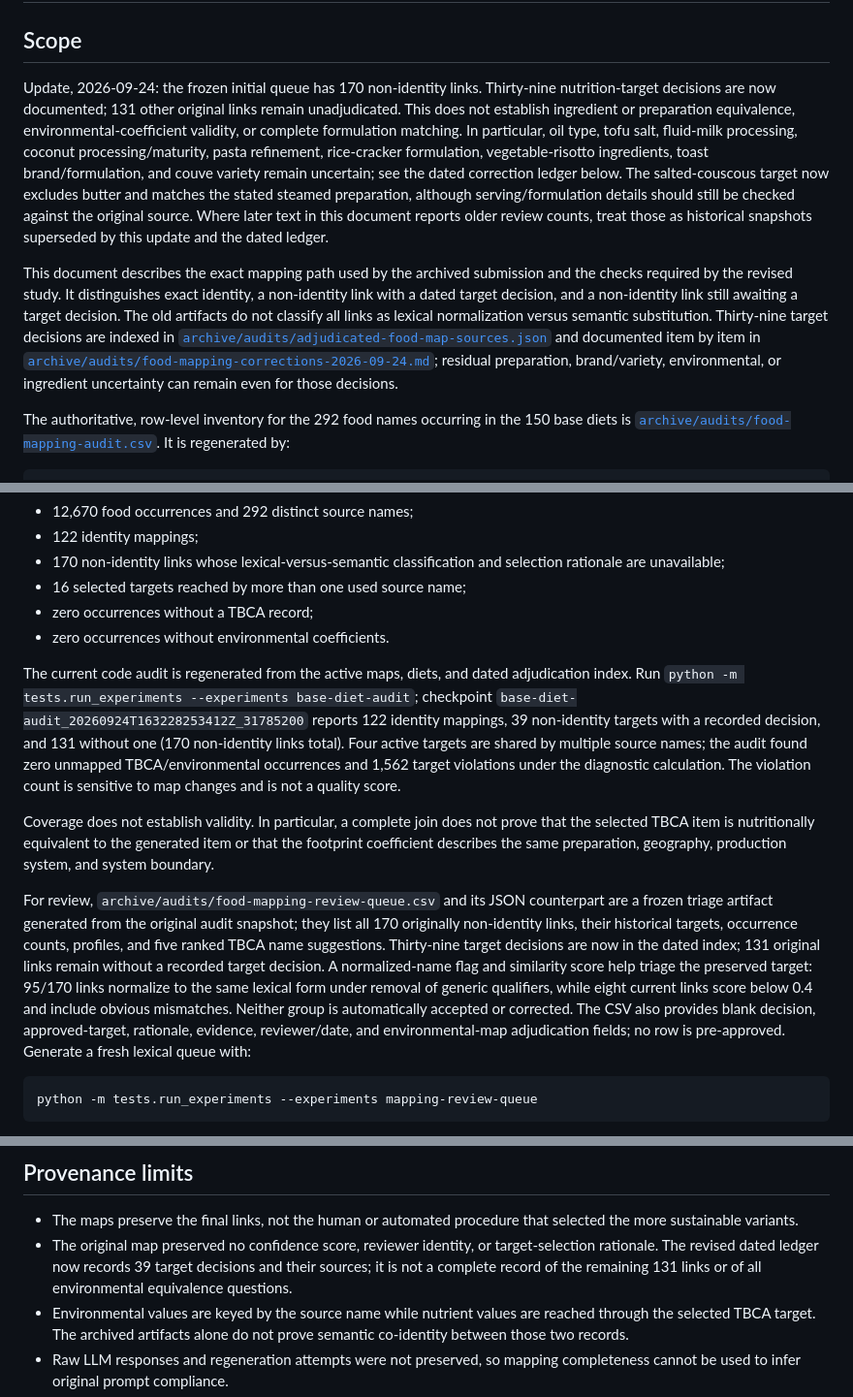
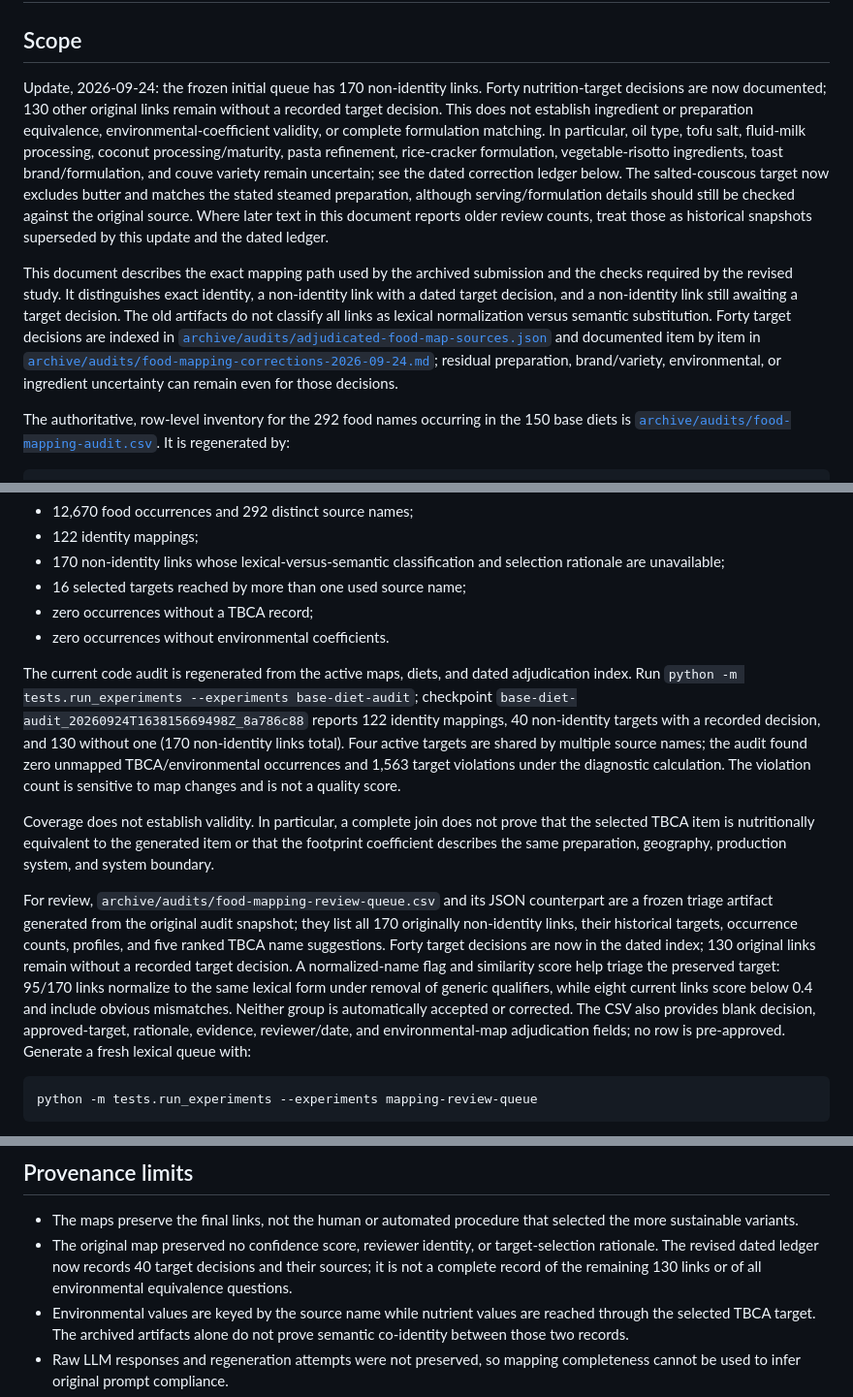
Before and after one commit to thalyson004/ieee-repository-brazilian-diet-optimization, a Markdown page: docs/data-mapping.md, 3 parts joined by grey strips. Shown at 97% size. GitHub-like rendering.

````diff
--- a/docs/data-mapping.md
+++ b/docs/data-mapping.md
@@ -2,9 +2,9 @@
 
 ## Scope
 
-Update, 2026-09-24: the frozen initial queue has 170 non-identity links. Thirty-nine nutrition-target decisions are now documented; 131 other original links remain unadjudicated. This does not establish ingredient or preparation equivalence, environmental-coefficient validity, or complete formulation matching. In particular, oil type, tofu salt, fluid-milk processing, coconut processing/maturity, pasta refinement, rice-cracker formulation, vegetable-risotto ingredients, toast brand/formulation, and couve variety remain uncertain; see the dated correction ledger below. The salted-couscous target now excludes butter and matches the stated steamed preparation, although serving/formulation details should still be checked against the original source. Where later text in this document reports older review counts, treat those as historical snapshots superseded by this update and the dated ledger.
+Update, 2026-09-24: the frozen initial queue has 170 non-identity links. Forty nutrition-target decisions are now documented; 130 other original links remain without a recorded target decision. This does not establish ingredient or preparation equivalence, environmental-coefficient validity, or complete formulation matching. In particular, oil type, tofu salt, fluid-milk processing, coconut processing/maturity, pasta refinement, rice-cracker formulation, vegetable-risotto ingredients, toast brand/formulation, and couve variety remain uncertain; see the dated correction ledger below. The salted-couscous target now excludes butter and matches the stated steamed preparation, although serving/formulation details should still be checked against the original source. Where later text in this document reports older review counts, treat those as historical snapshots superseded by this update and the dated ledger.
 
-This document describes the exact mapping path used by the archived submission and the checks required by the revised study. It distinguishes exact identity, a non-identity link with a dated target decision, and a non-identity link still awaiting a target decision. The old artifacts do not classify all links as lexical normalization versus semantic substitution. Thirty-nine target decisions are indexed in [`archive/audits/adjudicated-food-map-sources.json`](../archive/audits/adjudicated-food-map-sources.json) and documented item by item in [`archive/audits/food-mapping-corrections-2026-09-24.md`](../archive/audits/food-mapping-corrections-2026-09-24.md); residual preparation, brand/variety, environmental, or ingredient uncertainty can remain even for those decisions.
+This document describes the exact mapping path used by the archived submission and the checks required by the revised study. It distinguishes exact identity, a non-identity link with a dated target decision, and a non-identity link still awaiting a target decision. The old artifacts do not classify all links as lexical normalization versus semantic substitution. Forty target decisions are indexed in [`archive/audits/adjudicated-food-map-sources.json`](../archive/audits/adjudicated-food-map-sources.json) and documented item by item in [`archive/audits/food-mapping-corrections-2026-09-24.md`](../archive/audits/food-mapping-corrections-2026-09-24.md); residual preparation, brand/variety, environmental, or ingredient uncertainty can remain even for those decisions.
 
 The authoritative, row-level inventory for the 292 food names occurring in the 150 base diets is [`archive/audits/food-mapping-audit.csv`](../archive/audits/food-mapping-audit.csv). It is regenerated by:
 
@@ -50,11 +50,11 @@ The frozen submitted-map snapshot reports:
 - zero occurrences without a TBCA record;
 - zero occurrences without environmental coefficients.
 
-The current code audit is regenerated from the active maps, diets, and dated adjudication index. Run `python -m tests.run_experiments --experiments base-diet-audit`; checkpoint `base-diet-audit_20260924T163228253412Z_31785200` reports 122 identity mappings, 39 non-identity targets with a recorded decision, and 131 without one (170 non-identity links total). Four active targets are shared by multiple source names; the audit found zero unmapped TBCA/environmental occurrences and 1,562 target violations under the diagnostic calculation. The violation count is sensitive to map changes and is not a quality score.
+The current code audit is regenerated from the active maps, diets, and dated adjudication index. Run `python -m tests.run_experiments --experiments base-diet-audit`; checkpoint `base-diet-audit_20260924T163815669498Z_8a786c88` reports 122 identity mappings, 40 non-identity targets with a recorded decision, and 130 without one (170 non-identity links total). Four active targets are shared by multiple source names; the audit found zero unmapped TBCA/environmental occurrences and 1,563 target violations under the diagnostic calculation. The violation count is sensitive to map changes and is not a quality score.
 
 Coverage does not establish validity. In particular, a complete join does not prove that the selected TBCA item is nutritionally equivalent to the generated item or that the footprint coefficient describes the same preparation, geography, production system, and system boundary.
 
-For review, `archive/audits/food-mapping-review-queue.csv` and its JSON counterpart are a frozen triage artifact generated from the original audit snapshot; they list all 170 originally non-identity links, their historical targets, occurrence counts, profiles, and five ranked TBCA name suggestions. Thirty-nine target decisions are now in the dated index; 131 original links remain without a recorded target decision. A normalized-name flag and similarity score help triage the preserved target: 95/170 links normalize to the same lexical form under removal of generic qualifiers, while eight current links score below 0.4 and include obvious mismatches. Neither group is automatically accepted or corrected. The CSV also provides blank decision, approved-target, rationale, evidence, reviewer/date, and environmental-map adjudication fields; no row is pre-approved. Generate a fresh lexical queue with:
+For review, `archive/audits/food-mapping-review-queue.csv` and its JSON counterpart are a frozen triage artifact generated from the original audit snapshot; they list all 170 originally non-identity links, their historical targets, occurrence counts, profiles, and five ranked TBCA name suggestions. Forty target decisions are now in the dated index; 130 original links remain without a recorded target decision. A normalized-name flag and similarity score help triage the preserved target: 95/170 links normalize to the same lexical form under removal of generic qualifiers, while eight current links score below 0.4 and include obvious mismatches. Neither group is automatically accepted or corrected. The CSV also provides blank decision, approved-target, rationale, evidence, reviewer/date, and environmental-map adjudication fields; no row is pre-approved. Generate a fresh lexical queue with:
 
 ```bash
 python -m tests.run_experiments --experiments mapping-review-queue
@@ -79,7 +79,7 @@ Primary comparative claims must be stable across these scenarios or explicitly l
 ## Provenance limits
 
 - The maps preserve the final links, not the human or automated procedure that selected the more sustainable variants.
-- The original map preserved no confidence score, reviewer identity, or target-selection rationale. The revised dated ledger now records 39 target decisions and their sources; it is not a complete record of the remaining 131 links or of all environmental equivalence questions.
+- The original map preserved no confidence score, reviewer identity, or target-selection rationale. The revised dated ledger now records 40 target decisions and their sources; it is not a complete record of the remaining 130 links or of all environmental equivalence questions.
 - Environmental values are keyed by the source name while nutrient values are reached through the selected TBCA target. The archived artifacts alone do not prove semantic co-identity between those two records.
 - Raw LLM responses and regeneration attempts were not preserved, so mapping completeness cannot be used to infer original prompt compliance.
 - The audit's 1,000 g threshold is only an anomaly screen and is not a portion recommendation.
````
Also changed, not shown: archive/audits/food-mapping-corrections-2026-09-24.md (+1 -1 lines).
